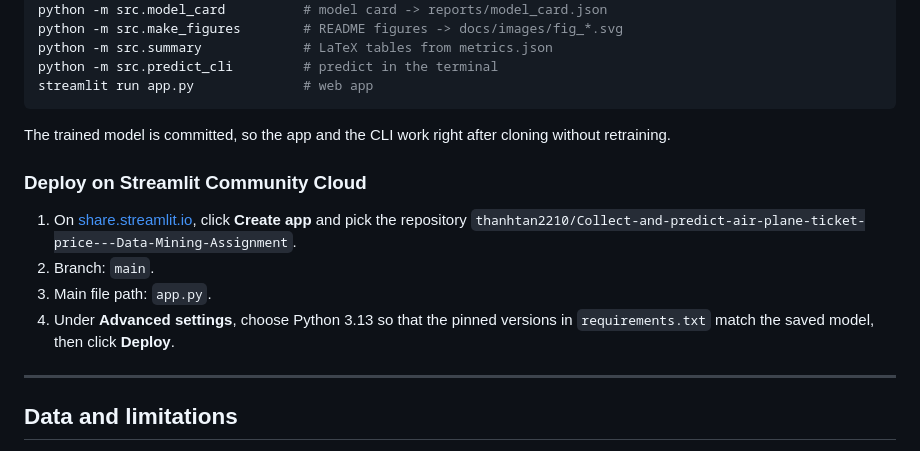
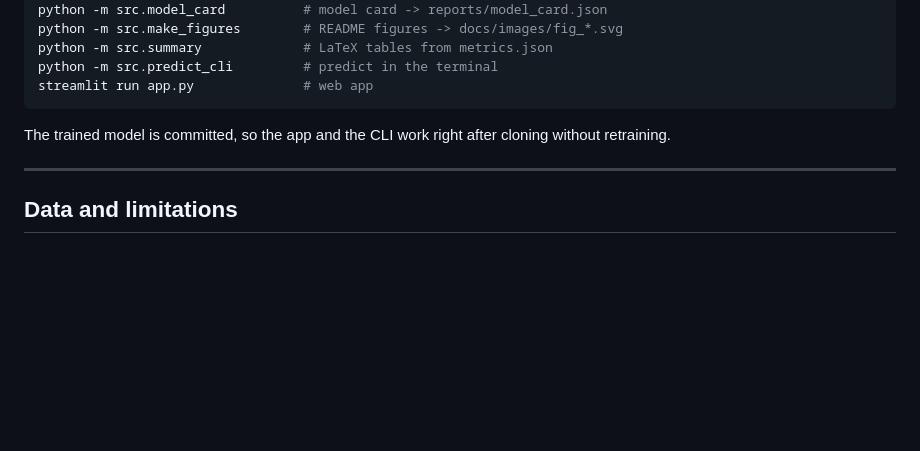
Before and after one commit to thanhtan2210/Collect-and-predict-air-plane-ticket-price---Data-Mining-Assignment, a Markdown page: README.md, the part around the change. Drawn GitHub-style; blank space fills up the shorter version.

Commit message:
Remove deployment instructions for Streamlit Community Cloud from README

```diff
--- a/README.md
+++ b/README.md
@@ -312,13 +312,6 @@ streamlit run app.py              # web app
 
 The trained model is committed, so the app and the CLI work right after cloning without retraining.
 
-### Deploy on Streamlit Community Cloud
-
-1. On [share.streamlit.io](https://share.streamlit.io), click **Create app** and pick the repository `thanhtan2210/Collect-and-predict-air-plane-ticket-price---Data-Mining-Assignment`.
-2. Branch: `main`.
-3. Main file path: `app.py`.
-4. Under **Advanced settings**, choose Python 3.13 so that the pinned versions in `requirements.txt` match the saved model, then click **Deploy**.
-
 ---
 
 ## Data and limitations
```
